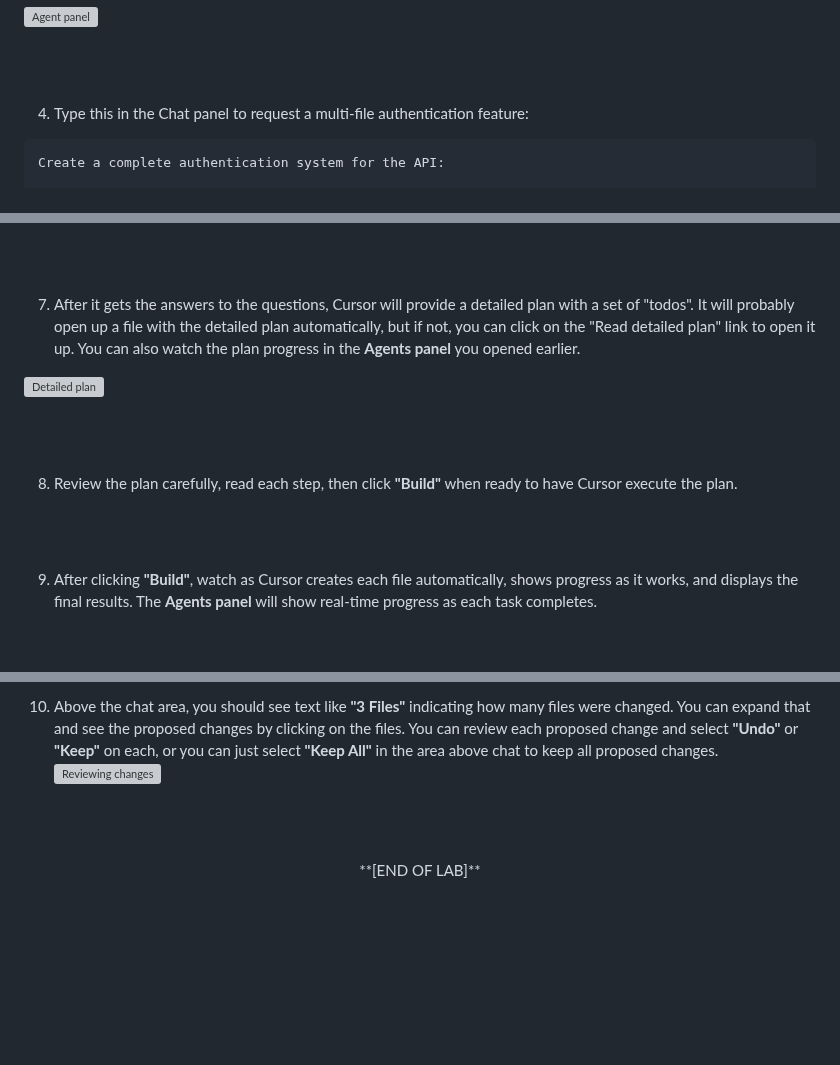
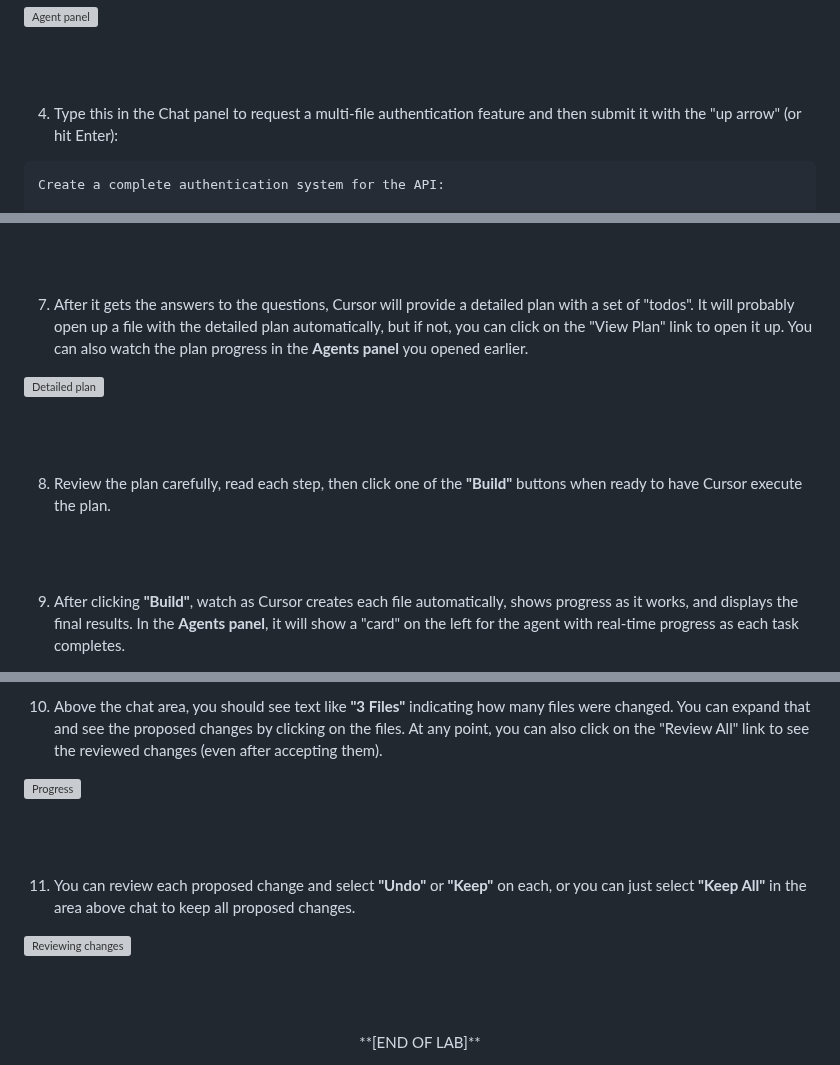
Before and after one commit to skillrepos/cursor, a Markdown page: labs.md, 3 parts joined by grey strips. GitHub-like rendering; blank space fills up the shorter version; grey boxes are pictures that could not be loaded.

Commit message:
Update instructions for multi-file authentication feature

````diff
--- a/labs.md
+++ b/labs.md
@@ -226,7 +226,7 @@ You can toggle between the traditional file-based view and the new agent-first v
 
 <br><br>
 
-4. Type this in the Chat panel to request a multi-file authentication feature:
+4. Type this in the Chat panel to request a multi-file authentication feature and then submit it with the "up arrow" (or hit Enter):
 
 ```
 Create a complete authentication system for the API:
@@ -275,16 +275,16 @@ Make sure all files work together seamlessly.
 
 <br><br>
 
-7. After it gets the answers to the questions, Cursor will provide a detailed plan with a set of "todos". It will probably open up a file with the detailed plan automatically, but if not, you can click on the "Read detailed plan" link to open it up. You can also watch the plan progress in the **Agents panel** you opened earlier.
+7. After it gets the answers to the questions, Cursor will provide a detailed plan with a set of "todos". It will probably open up a file with the detailed plan automatically, but if not, you can click on the "View Plan" link to open it up. You can also watch the plan progress in the **Agents panel** you opened earlier.
 
 
 ![Detailed plan](./images/cursor16.png?raw=true "Detailed plan")
 
 <br><br>
 
-8. Review the plan carefully, read each step, then click **"Build"** when ready to have Cursor execute the plan.
+8. Review the plan carefully, read each step, then click one of the **"Build"** buttons when ready to have Cursor execute the plan.
 
 <br><br>
 
-9. After clicking **"Build"**, watch as Cursor creates each file automatically, shows progress as it works, and displays the final results. The **Agents panel** will show real-time progress as each task completes.
+9. After clicking **"Build"**, watch as Cursor creates each file automatically, shows progress as it works, and displays the final results. In the **Agents panel**, it will show a "card" on the left for the agent with real-time progress as each task completes.
 
@@ -292,9 +292,15 @@ Make sure all files work together seamlessly.
 
 <br><br>
 
-10. Above the chat area, you should see text like **"3 Files"** indicating how many files were changed. You can expand that and see the proposed changes by clicking on the files. You can review each proposed change and select **"Undo"** or **"Keep"** on each, or you can just select **"Keep All"** in the area above chat to keep all proposed changes.
+10. Above the chat area, you should see text like **"3 Files"** indicating how many files were changed. You can expand that and see the proposed changes by clicking on the files. At any point, you can also click on the "Review All" link to see the reviewed changes (even after accepting them).
+
+![Progress](./images/cursor115.png?raw=true "Progress")
+
+<br><br>
+
+11. You can review each proposed change and select **"Undo"** or **"Keep"** on each, or you can just select **"Keep All"** in the area above chat to keep all proposed changes.
+
 ![Reviewing changes](./images/cursor18.png?raw=true "Reviewing changes")
-
 
 <br><br>
 
````
Also changed, not shown: other parts of labs.md (+1 -1 lines).
